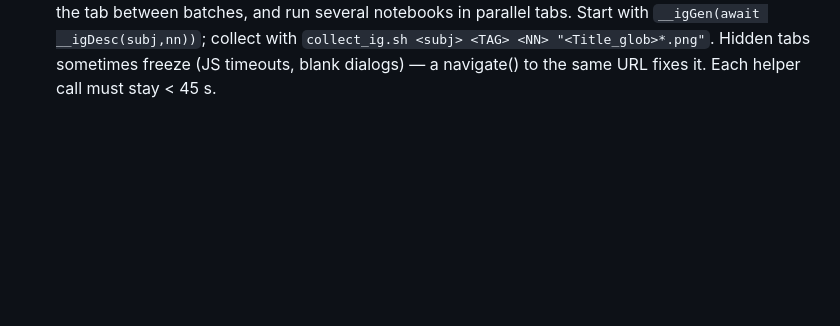
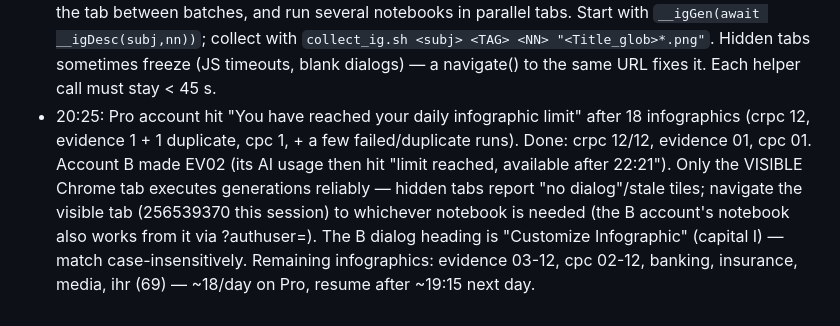
Before and after one commit to krishnareddypadala/padala-law, a Markdown page: sem5-pipeline/nights/README.md, the part around the change. GitHub-like rendering; blank space fills up the shorter version.

Commit message:
nights/README: infographic daily limit and tab notes

```diff
--- a/sem5-pipeline/nights/README.md
+++ b/sem5-pipeline/nights/README.md
@@ -68,3 +68,9 @@ cd ~/padala-law/sem5-pipeline && ./scripts/verify.sh && ./scripts/deploy.sh evid
   until the tab is reloaded) — so: one infographic per notebook at a time, reload the tab between batches, and run several
   notebooks in parallel tabs. Start with `__igGen(await __igDesc(subj,nn))`; collect with `collect_ig.sh <subj> <TAG> <NN> "<Title_glob>*.png"`.
   Hidden tabs sometimes freeze (JS timeouts, blank dialogs) — a navigate() to the same URL fixes it. Each helper call must stay < 45 s.
+- 20:25: Pro account hit "You have reached your daily infographic limit" after 18 infographics (crpc 12, evidence 1 + 1 duplicate,
+  cpc 1, + a few failed/duplicate runs). Done: crpc 12/12, evidence 01, cpc 01. Account B made EV02 (its AI usage then hit
+  "limit reached, available after 22:21"). Only the VISIBLE Chrome tab executes generations reliably — hidden tabs report
+  "no dialog"/stale tiles; navigate the visible tab (256539370 this session) to whichever notebook is needed (the B account's
+  notebook also works from it via ?authuser=). The B dialog heading is "Customize Infographic" (capital I) — match case-insensitively.
+  Remaining infographics: evidence 03-12, cpc 02-12, banking, insurance, media, ihr (69) — ~18/day on Pro, resume after ~19:15 next day.
```
